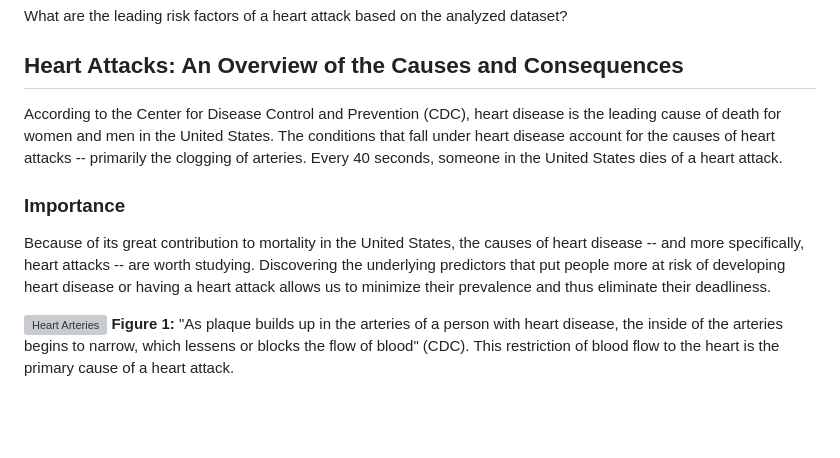
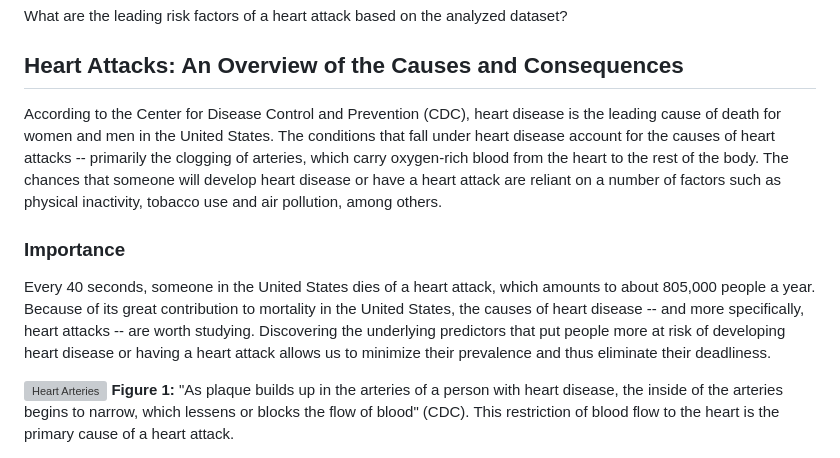
Before and after one commit to amberbcastro/Heart-Attack-Prediction, a Markdown page: README.md, the part around the change. GitHub-like rendering; blank space fills up the shorter version; grey boxes are pictures that could not be loaded.

```diff
--- a/README.md
+++ b/README.md
@@ -4,9 +4,9 @@
 What are the leading risk factors of a heart attack based on the analyzed dataset?
 
 ## Heart Attacks: An Overview of the Causes and Consequences
-According to the Center for Disease Control and Prevention (CDC), heart disease is the leading cause of death for women and men in the United States. The conditions that fall under heart disease account for the causes of heart attacks -- primarily the clogging of arteries. Every 40 seconds, someone in the United States dies of a heart attack.
+According to the Center for Disease Control and Prevention (CDC), heart disease is the leading cause of death for women and men in the United States. The conditions that fall under heart disease account for the causes of heart attacks -- primarily the clogging of arteries, which carry oxygen-rich blood from the heart to the rest of the body. The chances that someone will develop heart disease or have a heart attack are reliant on a number of factors such as physical inactivity, tobacco use and air pollution, among others.
 ### Importance
-Because of its great contribution to mortality in the United States, the causes of heart disease -- and more specifically, heart attacks -- are worth studying. Discovering the underlying predictors that put people more at risk of developing heart disease or having a heart attack allows us to minimize their prevalence and thus eliminate their deadliness.
+Every 40 seconds, someone in the United States dies of a heart attack, which amounts to about 805,000 people a year. Because of its great contribution to mortality in the United States, the causes of heart disease -- and more specifically, heart attacks -- are worth studying. Discovering the underlying predictors that put people more at risk of developing heart disease or having a heart attack allows us to minimize their prevalence and thus eliminate their deadliness.
 
 ![Heart Arteries](https://www.cdc.gov/heart-disease/media/images/hd-facts-1.jpg)
 __Figure 1:__ "As plaque builds up in the arteries of a person with heart disease, the inside of the arteries begins to narrow, which lessens or blocks the flow of blood" (CDC). This restriction of blood flow to the heart is the primary cause of a heart attack.
```
